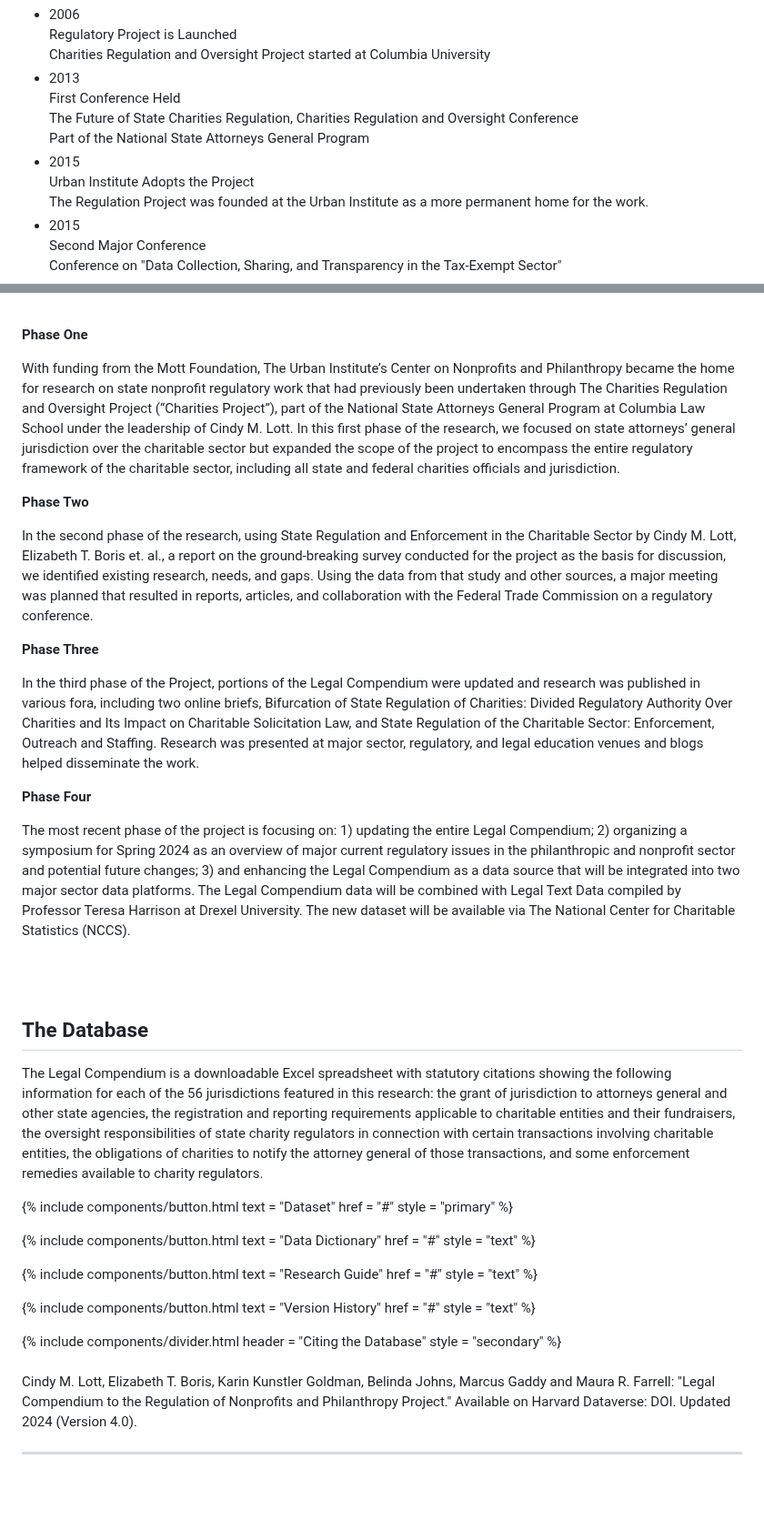
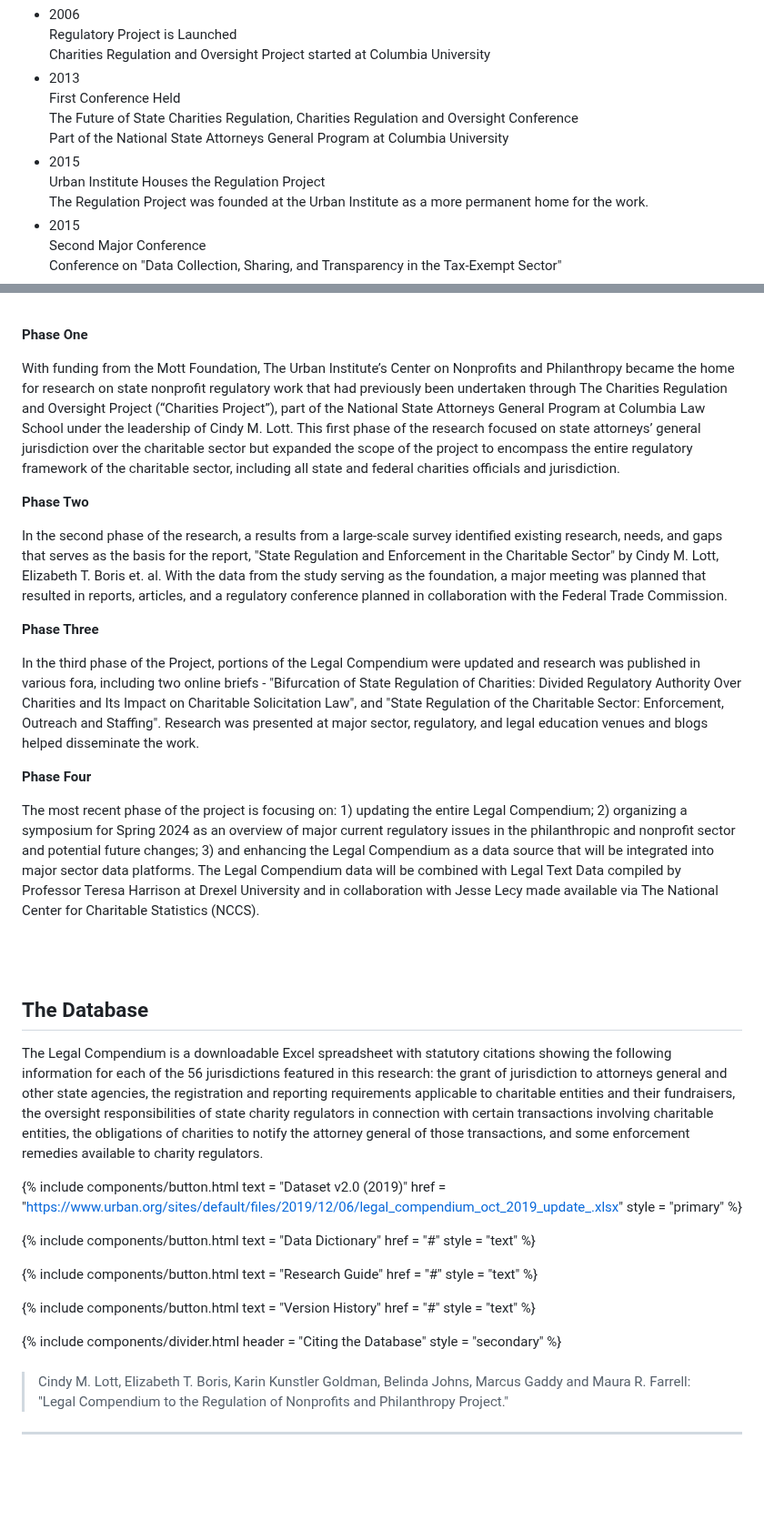
Before and after one commit to UrbanInstitute/nccs, a Markdown page: _resources/regulation-of-np-sector.md, 2 parts joined by grey strips. Shown at 91% size. Rendered like a GitHub page.

```diff
--- a/_resources/regulation-of-np-sector.md
+++ b/_resources/regulation-of-np-sector.md
@@ -73,11 +73,11 @@ This project brings together cross-disciplinary groups of scholars and experts t
    <div class="bold time">2013</div>
    <div class="bold">First Conference Held</div>
    <div>The Future of State Charities Regulation, Charities Regulation and Oversight Conference</div>
-   <div>Part of the National State Attorneys General Program</div>
+   <div>Part of the National State Attorneys General Program at Columbia University</div>
 </li>
 <li class="StepProgress-item is-done">
    <div class="bold time">2015</div>
-   <div class="bold">Urban Institute Adopts the Project</div>
+   <div class="bold">Urban Institute Houses the Regulation Project</div>
    <div>The Regulation Project was founded at the Urban Institute as a more permanent home for the work.</div>
 </li>
 <li class="StepProgress-item is-done">
@@ -123,19 +123,19 @@ This project brings together cross-disciplinary groups of scholars and experts t
 
 **Phase One**
 
-With funding from the Mott Foundation, The Urban Institute’s Center on Nonprofits and Philanthropy became the home for research on state nonprofit regulatory work that had previously been undertaken through The Charities Regulation and Oversight Project (“Charities Project”), part of the National State Attorneys General Program at Columbia Law School under the leadership of Cindy M. Lott. In this first phase of the research, we focused on state attorneys’ general jurisdiction over the charitable sector but expanded the scope of the project to encompass the entire regulatory framework of the charitable sector, including all state and federal charities officials and jurisdiction.
+With funding from the Mott Foundation, The Urban Institute’s Center on Nonprofits and Philanthropy became the home for research on state nonprofit regulatory work that had previously been undertaken through The Charities Regulation and Oversight Project (“Charities Project”), part of the National State Attorneys General Program at Columbia Law School under the leadership of Cindy M. Lott. This first phase of the research focused on state attorneys’ general jurisdiction over the charitable sector but expanded the scope of the project to encompass the entire regulatory framework of the charitable sector, including all state and federal charities officials and jurisdiction.
 
 **Phase Two**
 
-In the second phase of the research, using State Regulation and Enforcement in the Charitable Sector by Cindy M. Lott, Elizabeth T. Boris et. al., a report on the ground-breaking survey conducted for the project as the basis for discussion, we identified existing research, needs, and gaps. Using the data from that study and other sources, a major meeting was planned that resulted in reports, articles, and collaboration with the Federal Trade Commission on a regulatory conference.
+In the second phase of the research, a results from a large-scale survey identified existing research, needs, and gaps that serves as the basis for the report, "State Regulation and Enforcement in the Charitable Sector" by Cindy M. Lott, Elizabeth T. Boris et. al. With the data from the study serving as the foundation, a major meeting was planned that resulted in reports, articles, and a regulatory conference planned in collaboration with the Federal Trade Commission.
 
 **Phase Three**
 
-In the third phase of the Project, portions of the Legal Compendium were updated and research was published in various fora, including two online briefs, Bifurcation of State Regulation of Charities: Divided Regulatory Authority Over Charities and Its Impact on Charitable Solicitation Law, and State Regulation of the Charitable Sector: Enforcement, Outreach and Staffing. Research was presented at major sector, regulatory, and legal education venues and blogs helped disseminate the work.
+In the third phase of the Project, portions of the Legal Compendium were updated and research was published in various fora, including two online briefs - "Bifurcation of State Regulation of Charities: Divided Regulatory Authority Over Charities and Its Impact on Charitable Solicitation Law", and "State Regulation of the Charitable Sector: Enforcement, Outreach and Staffing". Research was presented at major sector, regulatory, and legal education venues and blogs helped disseminate the work.
 
 **Phase Four**
 
-The most recent phase of the project is focusing on: 1) updating the entire Legal Compendium; 2) organizing a symposium for Spring 2024 as an overview of major current regulatory issues in the philanthropic and nonprofit sector and potential future changes; 3) and enhancing the Legal Compendium as a data source that will be integrated into two major sector data platforms. The Legal Compendium data will be combined with Legal Text Data compiled by Professor Teresa Harrison at Drexel University. The new dataset will be available via The National Center for Charitable Statistics (NCCS).
+The most recent phase of the project is focusing on: 1) updating the entire Legal Compendium; 2) organizing a symposium for Spring 2024 as an overview of major current regulatory issues in the philanthropic and nonprofit sector and potential future changes; 3) and enhancing the Legal Compendium as a data source that will be integrated into major sector data platforms. The Legal Compendium data will be combined with Legal Text Data compiled by Professor Teresa Harrison at Drexel University and in collaboration with Jesse Lecy made available via The National Center for Charitable Statistics (NCCS).
 
 
 <br>
@@ -152,8 +152,8 @@ The Legal Compendium is a downloadable Excel spreadsheet with statutory citation
 <div class="flex flex-wrap gap">
 
 {% include components/button.html
-  text = "Dataset"
-  href = "#"
+  text = "Dataset v2.0 (2019)"
+  href = "https://www.urban.org/sites/default/files/2019/12/06/legal_compendium_oct_2019_update_.xlsx"
   style = "primary"
 %}
 
@@ -188,7 +188,7 @@ The Legal Compendium is a downloadable Excel spreadsheet with statutory citation
 
 <div class="references" markdown="1">
 
-Cindy M. Lott, Elizabeth T. Boris, Karin Kunstler Goldman, Belinda Johns, Marcus Gaddy and Maura R. Farrell: "Legal Compendium to the Regulation of Nonprofits and Philanthropy Project." Available on Harvard Dataverse: DOI. Updated 2024 (Version 4.0).
+> Cindy M. Lott, Elizabeth T. Boris, Karin Kunstler Goldman, Belinda Johns, Marcus Gaddy and Maura R. Farrell: "Legal Compendium to the Regulation of Nonprofits and Philanthropy Project."
 
 </div>
 
```
